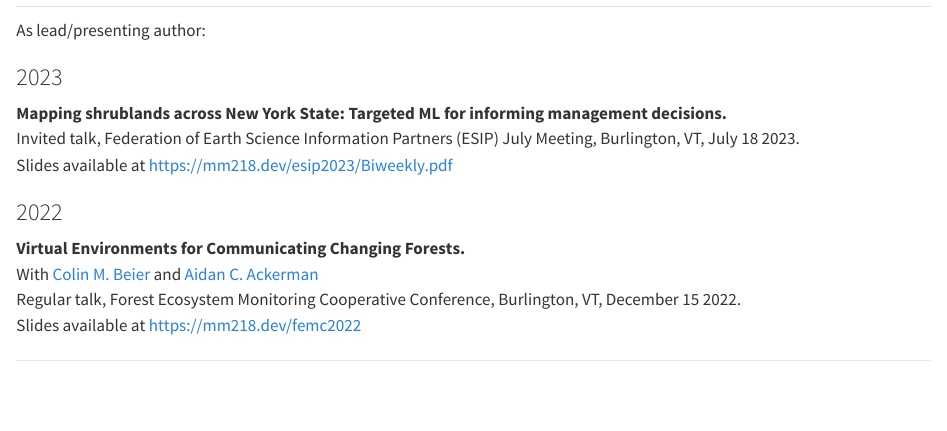
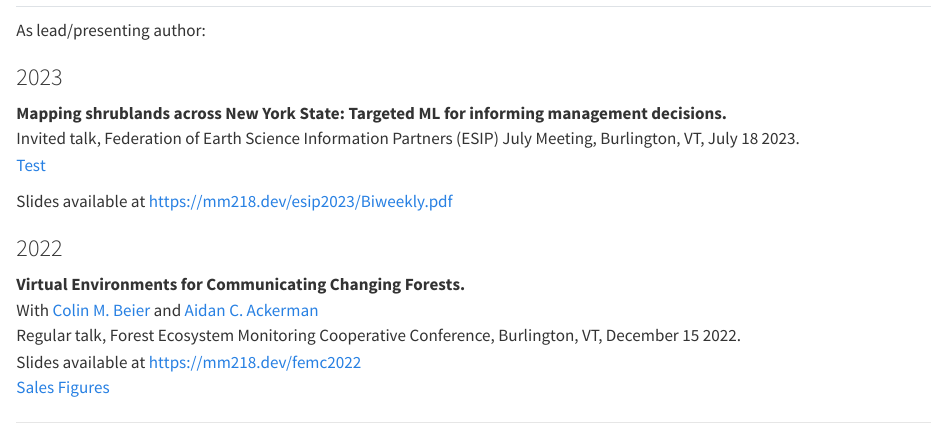
Before and after one commit to Peymankor/peymankor.com, a Quarto document (presentations/index.qmd): the page in a window 1100 px wide, from its top. Rendered offline with R 4.5, knitr and Pandoc in place of Quarto, with nearby package versions.

Commit message:
first chnages

```diff
--- a/presentations/index.qmd
+++ b/presentations/index.qmd
@@ -7,7 +7,10 @@
     <p>
         <div><strong>Mapping shrublands across New York State: Targeted ML for informing management decisions.</strong></div>
         <div>Invited talk, Federation of Earth Science Information Partners (ESIP) July Meeting, Burlington, VT, July 18 2023.</div>
-        <div>Slides available at <a href="https://mm218.dev/esip2023/Biweekly.pdf">https://mm218.dev/esip2023/Biweekly.pdf</a></div>
+
+        [Test](https://github.com/Peymankor/peymankor.com/blob/master/presentations/2023/Biweekly.pdf">https://mm218.dev/esip2023/Biweekly.pdf)
+
+        <div>Slides available at <a href="https://github.com/Peymankor/peymankor.com/blob/master/presentations/2023/Biweekly.pdf">https://mm218.dev/esip2023/Biweekly.pdf</a></div>
     </p>
     <h3>2022</h3>
     <p>
@@ -15,6 +18,10 @@
         <div>With <a href = 'https://www.esf.edu/faculty/beier/'>Colin M. Beier</a> and <a href = 'https://aidanackerman.com/'>Aidan C. Ackerman</a></div>
         <div>Regular talk, Forest Ecosystem Monitoring Cooperative Conference, Burlington, VT, December 15 2022.</div>
         <div>Slides available at <a href="https://mm218.dev/femc2022">https://mm218.dev/femc2022</a></div>
+
+        <a href="2023/Biweekly.pdf">Sales Figures</a>
+
+
     </p>
     <hr>
 </body>
```
Also changed, not shown: .quarto/crossref/blog.qmd/blog.html.json, .quarto/crossref/posts/2023-06-12-Test/index.Rmd/index.html.json, .quarto/crossref/presentations/esip2023poster/index.qmd/index.html.json, .quarto/crossref/presentations/index.qmd/index.html.json, .quarto/idx/presentations/index.qmd.json, docs/search.json, 3 other files.
